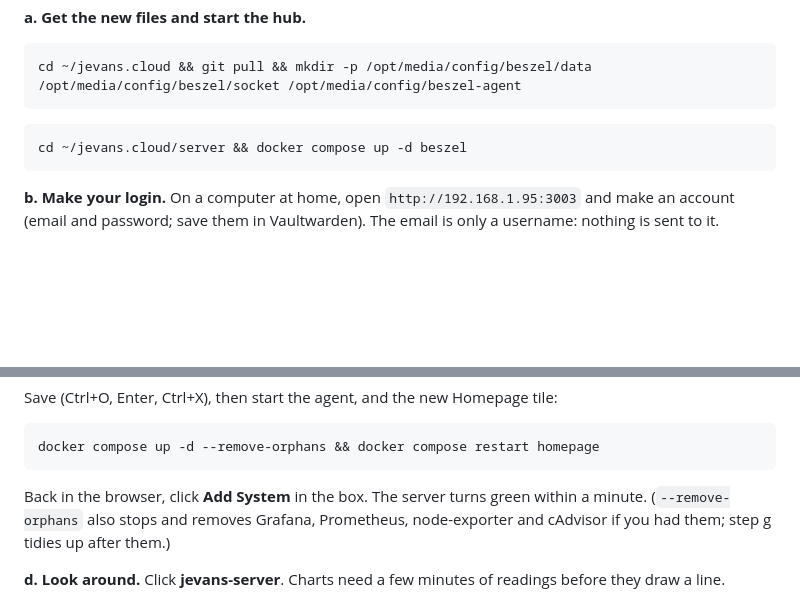
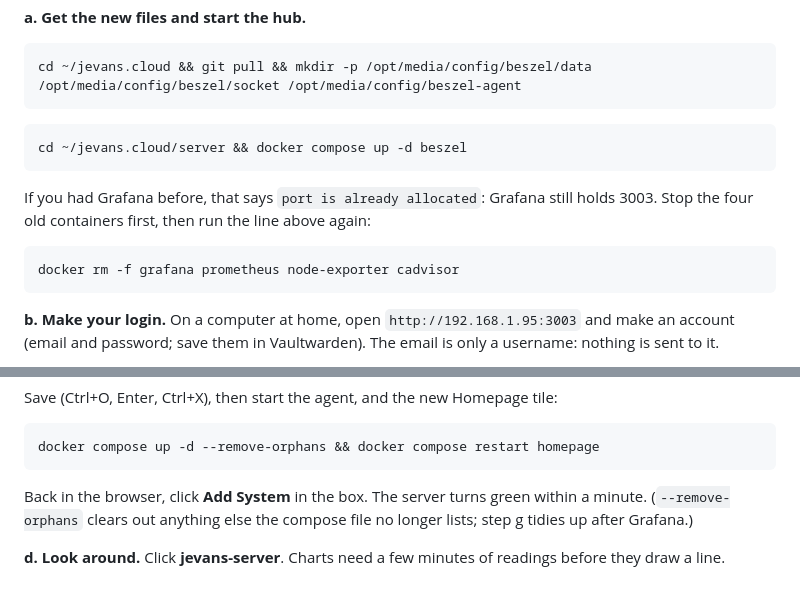
Before and after one commit to scjevans/jevans.cloud, a Markdown page: server/README.md, 2 parts joined by grey strips. GitHub-like rendering; blank space fills up the shorter version.

Commit message:
Beszel README: stop old Grafana before starting the hub on 3003
Co-Authored-By: Claude Opus 5.5 (1M context) <noreply@anthropic.com>
Claude-Session: https://claude.ai/code/session_01TMri6kU5owqcdQD8Zf5VzY

````diff
--- a/server/README.md
+++ b/server/README.md
@@ -670,6 +670,13 @@ cd ~/jevans.cloud && git pull && mkdir -p /opt/media/config/beszel/data /opt/med
 cd ~/jevans.cloud/server && docker compose up -d beszel
 ```
 
+If you had Grafana before, that says `port is already allocated`: Grafana still holds 3003. Stop the
+four old containers first, then run the line above again:
+
+```sh
+docker rm -f grafana prometheus node-exporter cadvisor
+```
+
 **b. Make your login.** On a computer at home, open `http://192.168.1.95:3003` and make an account
 (email and password; save them in Vaultwarden). The email is only a username: nothing is sent to it.
 
@@ -703,8 +710,8 @@ docker compose up -d --remove-orphans && docker compose restart homepage
 ```
 
 Back in the browser, click **Add System** in the box. The server turns green within a minute.
-(`--remove-orphans` also stops and removes Grafana, Prometheus, node-exporter and cAdvisor if you had
-them; step g tidies up after them.)
+(`--remove-orphans` clears out anything else the compose file no longer lists; step g tidies up after
+Grafana.)
 
 **d. Look around.** Click **jevans-server**. Charts need a few minutes of readings before they draw a line.
 
````
